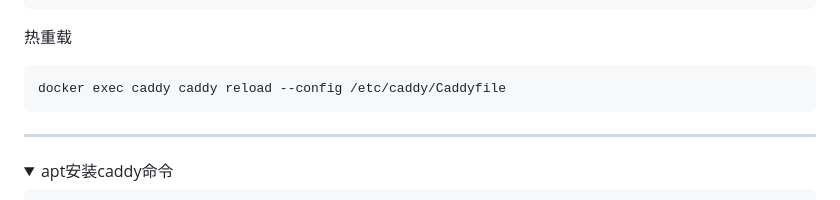
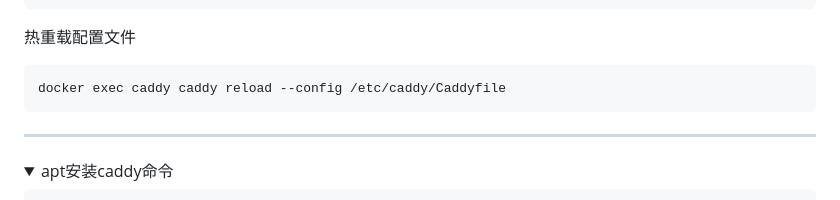
Before and after one commit to sky22333/caddy, a Markdown page: README.md, the part around the change. Drawn GitHub-style; folded sections open.

````diff
--- a/README.md
+++ b/README.md
@@ -57,7 +57,7 @@ services:
     restart: always
 ```
 
-热重载
+热重载配置文件
 ```
 docker exec caddy caddy reload --config /etc/caddy/Caddyfile
 ```
````
